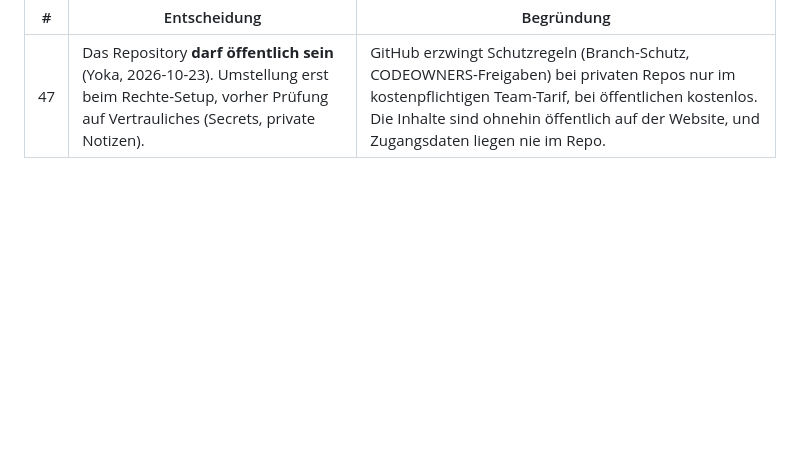
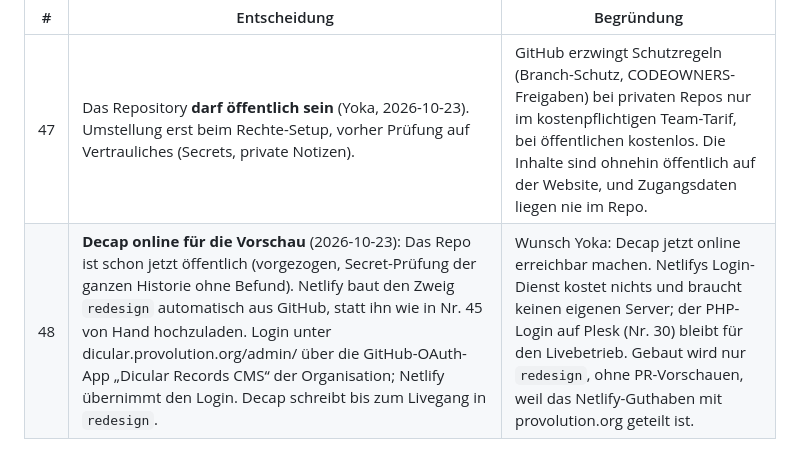
Before and after one commit to Dicular-Records/dicular-records, a Markdown page: docs/DECISIONS/DEC_2026-10-21_1zu1-erhalt-technik.md, the part around the change. Rendered like a GitHub page; blank space fills up the shorter version.

Commit message:
DEC 48: Decap online für die Vorschau (Netlify-OAuth, Auto-Build redesign)
Co-Authored-By: Claude Opus 5.5 <noreply@anthropic.com>

```diff
--- a/docs/DECISIONS/DEC_2026-10-21_1zu1-erhalt-technik.md
+++ b/docs/DECISIONS/DEC_2026-10-21_1zu1-erhalt-technik.md
@@ -129,3 +129,4 @@ Ladegewicht vorher → nachher (lokal, unkomprimiert; `scripts/page-weight.mjs`)
 | # | Entscheidung | Begründung |
 |---|---|---|
 | 47 | Das Repository **darf öffentlich sein** (Yoka, 2026-10-23). Umstellung erst beim Rechte-Setup, vorher Prüfung auf Vertrauliches (Secrets, private Notizen). | GitHub erzwingt Schutzregeln (Branch-Schutz, CODEOWNERS-Freigaben) bei privaten Repos nur im kostenpflichtigen Team-Tarif, bei öffentlichen kostenlos. Die Inhalte sind ohnehin öffentlich auf der Website, und Zugangsdaten liegen nie im Repo. |
+| 48 | **Decap online für die Vorschau** (2026-10-23): Das Repo ist schon jetzt öffentlich (vorgezogen, Secret-Prüfung der ganzen Historie ohne Befund). Netlify baut den Zweig `redesign` automatisch aus GitHub, statt ihn wie in Nr. 45 von Hand hochzuladen. Login unter dicular.provolution.org/admin/ über die GitHub-OAuth-App „Dicular Records CMS“ der Organisation; Netlify übernimmt den Login. Decap schreibt bis zum Livegang in `redesign`. | Wunsch Yoka: Decap jetzt online erreichbar machen. Netlifys Login-Dienst kostet nichts und braucht keinen eigenen Server; der PHP-Login auf Plesk (Nr. 30) bleibt für den Livebetrieb. Gebaut wird nur `redesign`, ohne PR-Vorschauen, weil das Netlify-Guthaben mit provolution.org geteilt ist. |
```
